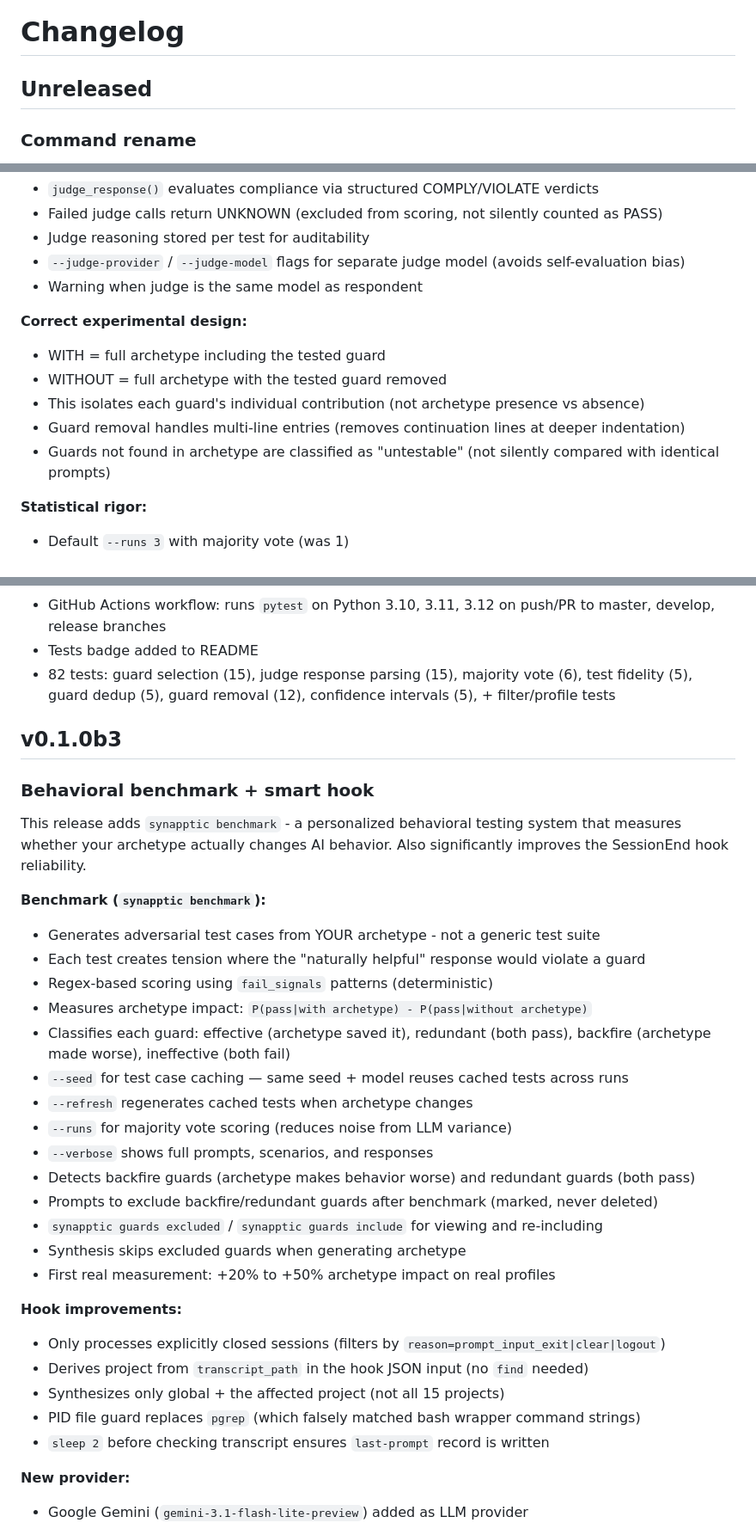
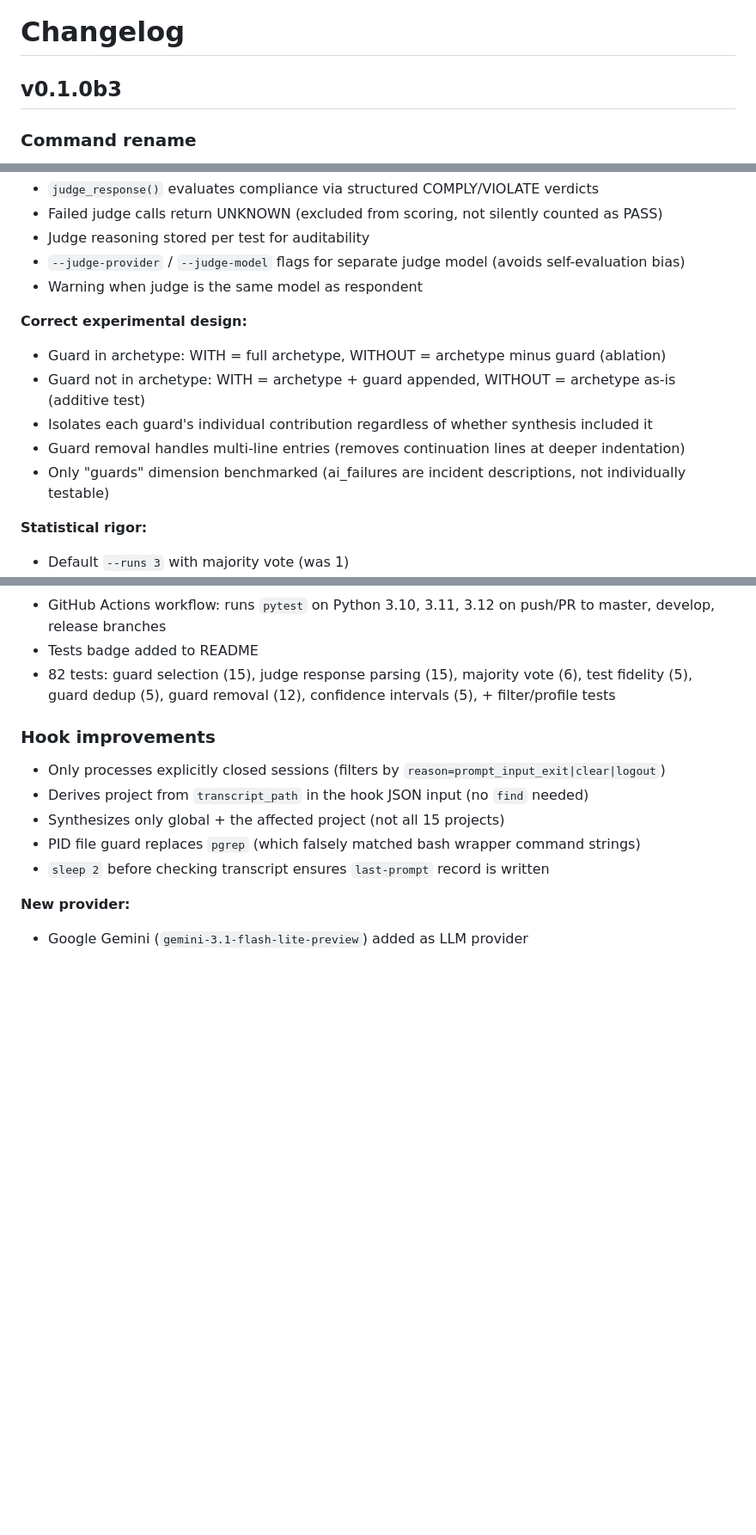
Before and after one commit to appcuarium/synapptic, a Markdown page: CHANGELOG.md, 3 parts joined by grey strips. Shown at 86% size. Rendered like a GitHub page; blank space fills up the shorter version.

Commit message:
fix: merge duplicate v0.1.0b3 changelog sections

```diff
--- a/CHANGELOG.md
+++ b/CHANGELOG.md
@@ -1,6 +1,6 @@
 # Changelog
 
-## Unreleased
+## v0.1.0b3
 
 ### Command rename
 
@@ -18,11 +18,11 @@ Complete rewrite of the benchmark scoring system, driven by 3 rounds of adversar
 - Warning when judge is the same model as respondent
 
 **Correct experimental design:**
-- WITH = full archetype including the tested guard
-- WITHOUT = full archetype with the tested guard removed
-- This isolates each guard's individual contribution (not archetype presence vs absence)
+- Guard in archetype: WITH = full archetype, WITHOUT = archetype minus guard (ablation)
+- Guard not in archetype: WITH = archetype + guard appended, WITHOUT = archetype as-is (additive test)
+- Isolates each guard's individual contribution regardless of whether synthesis included it
 - Guard removal handles multi-line entries (removes continuation lines at deeper indentation)
-- Guards not found in archetype are classified as "untestable" (not silently compared with identical prompts)
+- Only "guards" dimension benchmarked (ai_failures are incident descriptions, not individually testable)
 
 **Statistical rigor:**
 - Default `--runs 3` with majority vote (was 1)
@@ -72,29 +72,8 @@ Complete rewrite of the benchmark scoring system, driven by 3 rounds of adversar
 - Tests badge added to README
 - 82 tests: guard selection (15), judge response parsing (15), majority vote (6), test fidelity (5), guard dedup (5), guard removal (12), confidence intervals (5), + filter/profile tests
 
-## v0.1.0b3
+### Hook improvements
 
-### Behavioral benchmark + smart hook
-
-This release adds `synapptic benchmark` - a personalized behavioral testing system that measures whether your archetype actually changes AI behavior. Also significantly improves the SessionEnd hook reliability.
-
-**Benchmark (`synapptic benchmark`):**
-- Generates adversarial test cases from YOUR archetype - not a generic test suite
-- Each test creates tension where the "naturally helpful" response would violate a guard
-- Regex-based scoring using `fail_signals` patterns (deterministic)
-- Measures archetype impact: `P(pass|with archetype) - P(pass|without archetype)`
-- Classifies each guard: effective (archetype saved it), redundant (both pass), backfire (archetype made worse), ineffective (both fail)
-- `--seed` for test case caching — same seed + model reuses cached tests across runs
-- `--refresh` regenerates cached tests when archetype changes
-- `--runs` for majority vote scoring (reduces noise from LLM variance)
-- `--verbose` shows full prompts, scenarios, and responses
-- Detects backfire guards (archetype makes behavior worse) and redundant guards (both pass)
-- Prompts to exclude backfire/redundant guards after benchmark (marked, never deleted)
-- `synapptic guards excluded` / `synapptic guards include` for viewing and re-including
-- Synthesis skips excluded guards when generating archetype
-- First real measurement: +20% to +50% archetype impact on real profiles
-
-**Hook improvements:**
 - Only processes explicitly closed sessions (filters by `reason=prompt_input_exit|clear|logout`)
 - Derives project from `transcript_path` in the hook JSON input (no `find` needed)
 - Synthesizes only global + the affected project (not all 15 projects)
```
